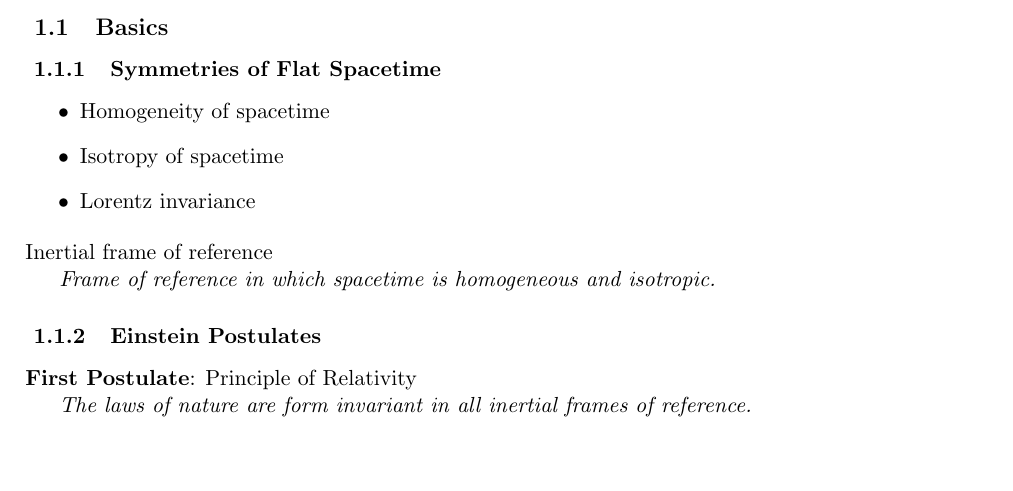
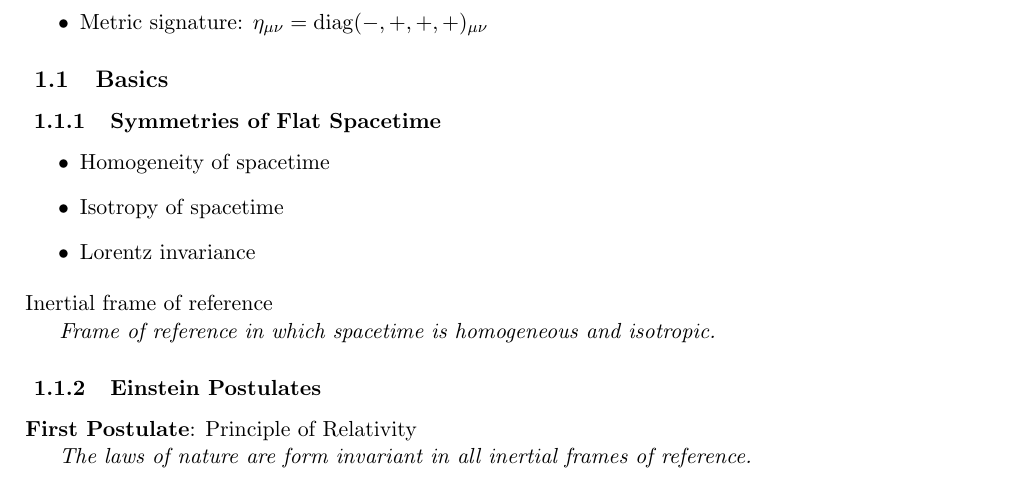
Before and after one commit to 0xMoritz/physics, a LaTeX document (physics.tex, which reads Contents/Relativity.tex): part of page 6 of 102, cut at the place of the change, the shorter picture padded with empty space. Compiled offline with pdfLaTeX.

Commit message:
Add conventions

```diff
--- a/Contents/Relativity.tex
+++ b/Contents/Relativity.tex
@@ -1,5 +1,9 @@
 % !TEX root = ../physics.tex
 \section{Relativity}
+	Conventions used in this section:
+	\begin{itemize}
+		\item Metric signature: $\eta_{\mu\nu} = \mathrm{diag}(-,+,+,+)_{\mu\nu}$
+	\end{itemize}
 	\subsection{Basics}
 		\subsubsection{Symmetries of Flat Spacetime}
 			\begin{itemize}
```
